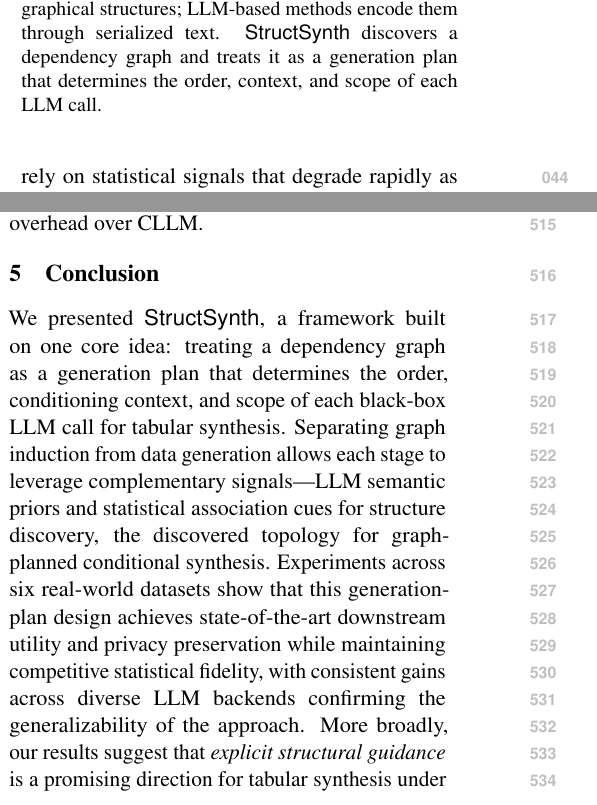
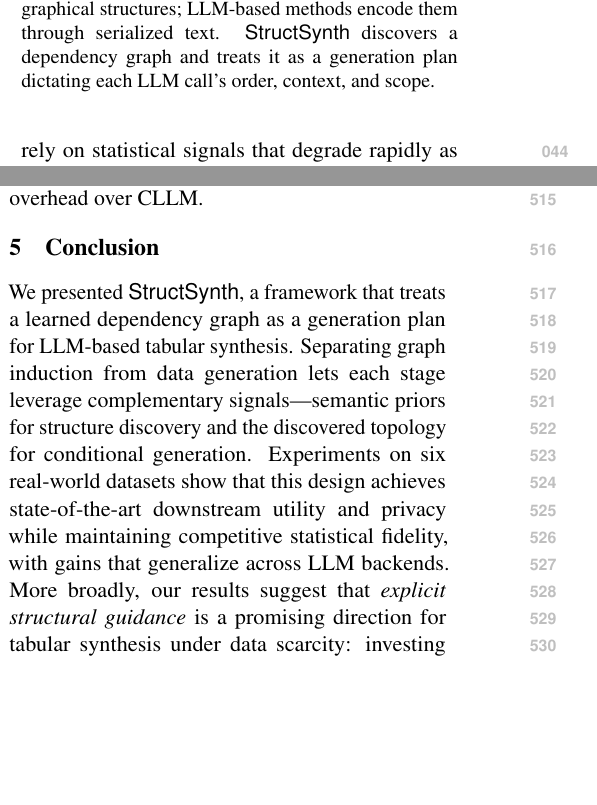
Before and after one commit to ssui-liu/StructSynth-EMNLP, a LaTeX paper (Latex-EMNLP/main.tex, which reads Latex-EMNLP/sections/conclusion.tex, Latex-EMNLP/sections/introduction.tex): two parts of the columns of pages 1 and 8 of 25, joined at a grey line, cut so that both start at the same text, the shorter picture padded with empty space. Compiled offline with pdfLaTeX.

Commit message:
Tighten Fig.1 caption and compress conclusion
Fix orphan-line issue in Fig.1 caption by restructuring the sentence,
and condense conclusion from ~120 to ~95 words without changing content.

Co-Authored-By: Claude Opus 4.6 (1M context) <noreply@anthropic.com>

```diff
--- a/Latex-EMNLP/sections/conclusion.tex
+++ b/Latex-EMNLP/sections/conclusion.tex
@@ -1,5 +1,5 @@
 \section{Conclusion}
 
-We presented \textsf{StructSynth}, a framework built on one core idea: treating a dependency graph as a generation plan that determines the order, conditioning context, and scope of each black-box LLM call for tabular synthesis. Separating graph induction from data generation allows each stage to leverage complementary signals---LLM semantic priors and statistical association cues for structure discovery, the discovered topology for graph-planned conditional synthesis.
-Experiments across six real-world datasets show that this generation-plan design achieves state-of-the-art downstream utility and privacy preservation while maintaining competitive statistical fidelity, with consistent gains across diverse LLM backends confirming the generalizability of the approach.
-More broadly, our results suggest that \emph{explicit structural guidance} is a promising direction for tabular synthesis under data scarcity: rather than scaling model capacity or training data, investing in a reliable generation plan yields consistent improvements in generation quality.
+We presented \textsf{StructSynth}, a framework that treats a learned dependency graph as a generation plan for LLM-based tabular synthesis. Separating graph induction from data generation lets each stage leverage complementary signals---semantic priors for structure discovery and the discovered topology for conditional generation.
+Experiments on six real-world datasets show that this design achieves state-of-the-art downstream utility and privacy while maintaining competitive statistical fidelity, with gains that generalize across LLM backends.
+More broadly, our results suggest that \emph{explicit structural guidance} is a promising direction for tabular synthesis under data scarcity: investing in a reliable generation plan yields consistent improvements over unstructured approaches.
--- a/Latex-EMNLP/sections/introduction.tex
+++ b/Latex-EMNLP/sections/introduction.tex
@@ -4,7 +4,7 @@
 \begin{figure}[t]
 \centering
 \includegraphics[width=\columnwidth]{figures/intro3.png}
-\caption{\textbf{Tabular synthesis paradigms under data scarcity.} Conventional methods learn dependencies implicitly via distribution fitting or through learned graphical structures; LLM-based methods encode them through serialized text. \textsf{StructSynth} discovers a dependency graph and treats it as a generation plan that determines the order, context, and scope of each LLM call.}
+\caption{\textbf{Tabular synthesis paradigms under data scarcity.} Conventional methods learn dependencies implicitly via distribution fitting or through learned graphical structures; LLM-based methods encode them through serialized text. \textsf{StructSynth} discovers a dependency graph and treats it as a generation plan dictating each LLM call's order, context, and scope.}
 
 
 \label{fig:teaser}
```
